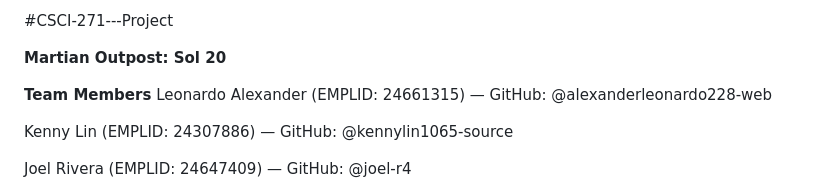
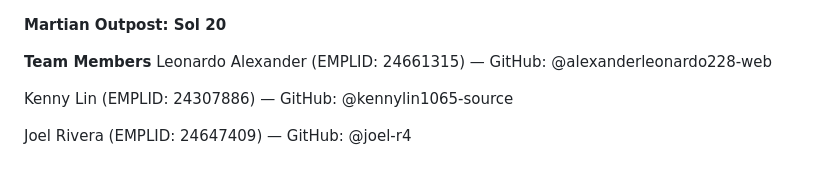
Before and after one commit to kennylin1065-source/CSCI-271---Project, a Markdown page: README.md, the part around the change. Rendered like a GitHub page.

```diff
--- a/README.md
+++ b/README.md
@@ -1,5 +1,3 @@
-#CSCI-271---Project
-
 **Martian Outpost: Sol 20**
 
 **Team Members**
```
